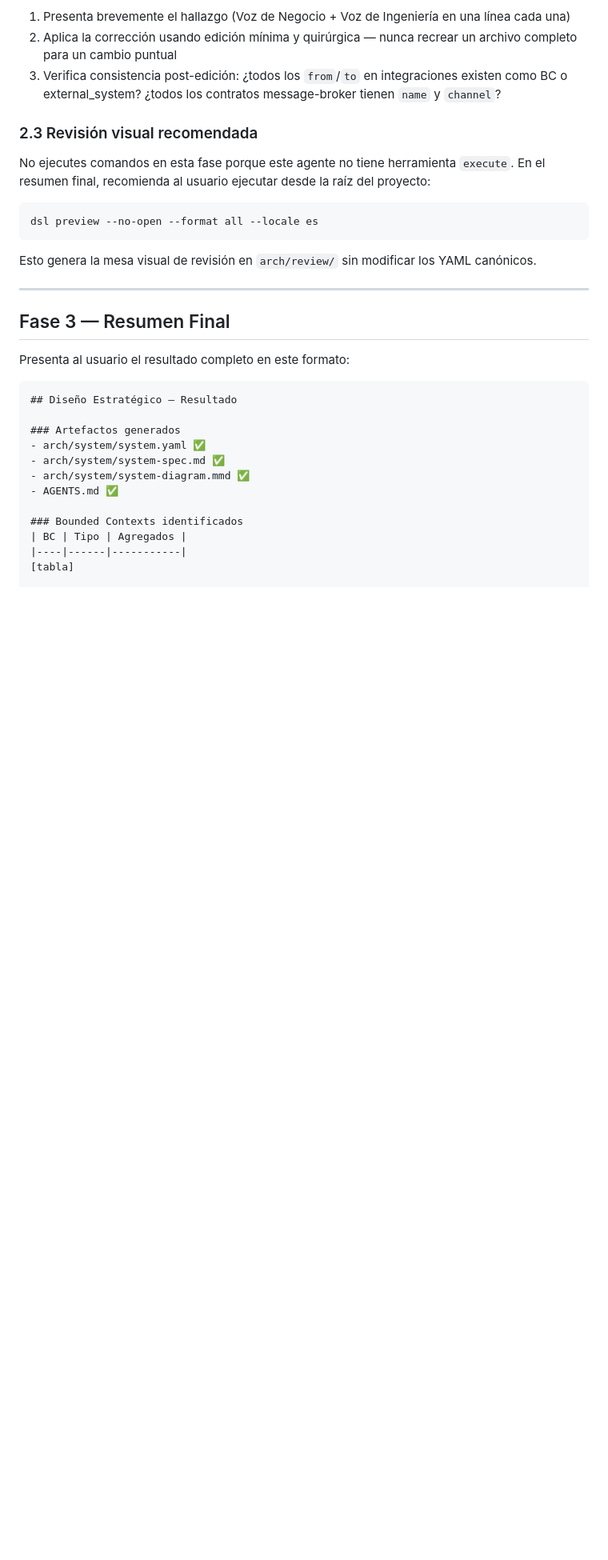
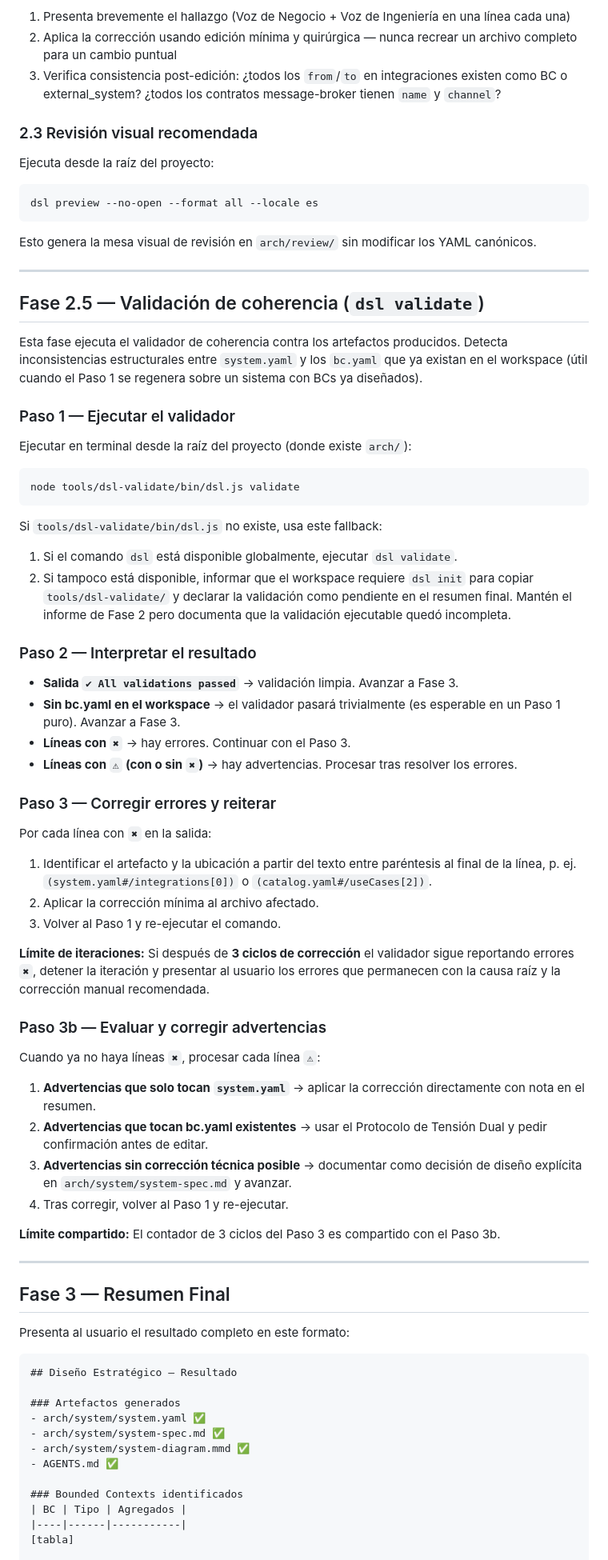
Before and after one commit to asuridev/dsl-design-system, a Markdown page: src/agents/design-system.agent.md, the part around one of its changes. Shown at 80% size. GitHub-like rendering; blank space fills up the shorter version.

Commit message:
feat: enhance design-system agent with validation phase and tool execution instructions

````diff
--- a/src/agents/design-system.agent.md
+++ b/src/agents/design-system.agent.md
@@ -120,13 +120,58 @@ Para cada hallazgo corregible:
 
 ### 2.3 Revisión visual recomendada
 
-No ejecutes comandos en esta fase porque este agente no tiene herramienta `execute`. En el resumen final, recomienda al usuario ejecutar desde la raíz del proyecto:
+Ejecuta desde la raíz del proyecto:
 
 ```bash
 dsl preview --no-open --format all --locale es
 ```
 
 Esto genera la mesa visual de revisión en `arch/review/` sin modificar los YAML canónicos.
+
+---
+
+## Fase 2.5 — Validación de coherencia (`dsl validate`)
+
+Esta fase ejecuta el validador de coherencia contra los artefactos producidos. Detecta inconsistencias estructurales entre `system.yaml` y los `bc.yaml` que ya existan en el workspace (útil cuando el Paso 1 se regenera sobre un sistema con BCs ya diseñados).
+
+### Paso 1 — Ejecutar el validador
+
+Ejecutar en terminal desde la raíz del proyecto (donde existe `arch/`):
+
+```
+node tools/dsl-validate/bin/dsl.js validate
+```
+
+Si `tools/dsl-validate/bin/dsl.js` no existe, usa este fallback:
+1. Si el comando `dsl` está disponible globalmente, ejecutar `dsl validate`.
+2. Si tampoco está disponible, informar que el workspace requiere `dsl init` para copiar `tools/dsl-validate/` y declarar la validación como pendiente en el resumen final. Mantén el informe de Fase 2 pero documenta que la validación ejecutable quedó incompleta.
+
+### Paso 2 — Interpretar el resultado
+
+- **Salida `✔ All validations passed`** → validación limpia. Avanzar a Fase 3.
+- **Sin bc.yaml en el workspace** → el validador pasará trivialmente (es esperable en un Paso 1 puro). Avanzar a Fase 3.
+- **Líneas con `✖`** → hay errores. Continuar con el Paso 3.
+- **Líneas con `⚠` (con o sin `✖`)** → hay advertencias. Procesar tras resolver los errores.
+
+### Paso 3 — Corregir errores y reiterar
+
+Por cada línea con `✖` en la salida:
+1. Identificar el artefacto y la ubicación a partir del texto entre paréntesis al final de la línea, p. ej. `(system.yaml#/integrations[0])` o `(catalog.yaml#/useCases[2])`.
+2. Aplicar la corrección mínima al archivo afectado.
+3. Volver al Paso 1 y re-ejecutar el comando.
+
+**Límite de iteraciones:** Si después de **3 ciclos de corrección** el validador sigue reportando errores `✖`, detener la iteración y presentar al usuario los errores que permanecen con la causa raíz y la corrección manual recomendada.
+
+### Paso 3b — Evaluar y corregir advertencias
+
+Cuando ya no haya líneas `✖`, procesar cada línea `⚠`:
+
+1. **Advertencias que solo tocan `system.yaml`** → aplicar la corrección directamente con nota en el resumen.
+2. **Advertencias que tocan bc.yaml existentes** → usar el Protocolo de Tensión Dual y pedir confirmación antes de editar.
+3. **Advertencias sin corrección técnica posible** → documentar como decisión de diseño explícita en `arch/system/system-spec.md` y avanzar.
+4. Tras corregir, volver al Paso 1 y re-ejecutar.
+
+**Límite compartido:** El contador de 3 ciclos del Paso 3 es compartido con el Paso 3b.
 
 ---
 
````
Also changed, not shown: other parts of src/agents/design-system.agent.md (+2 -2 lines).
